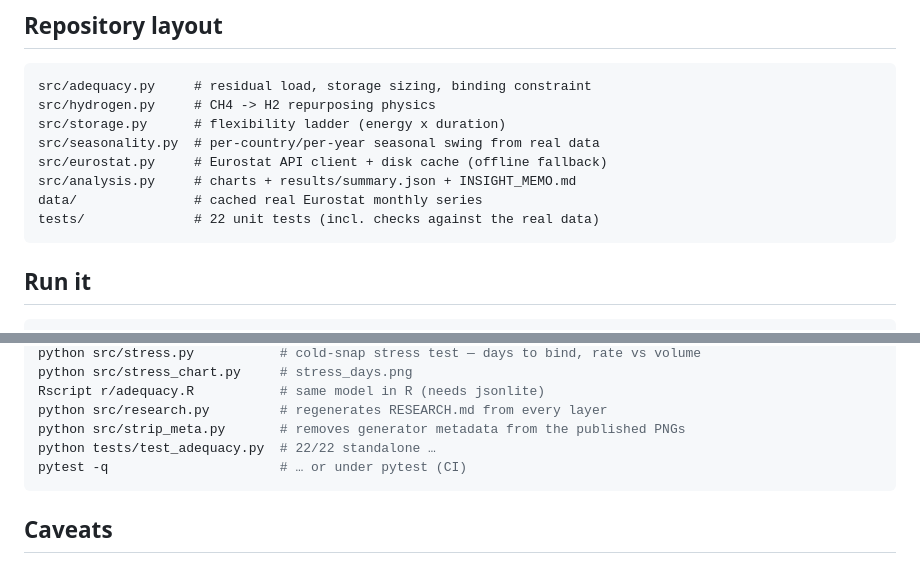
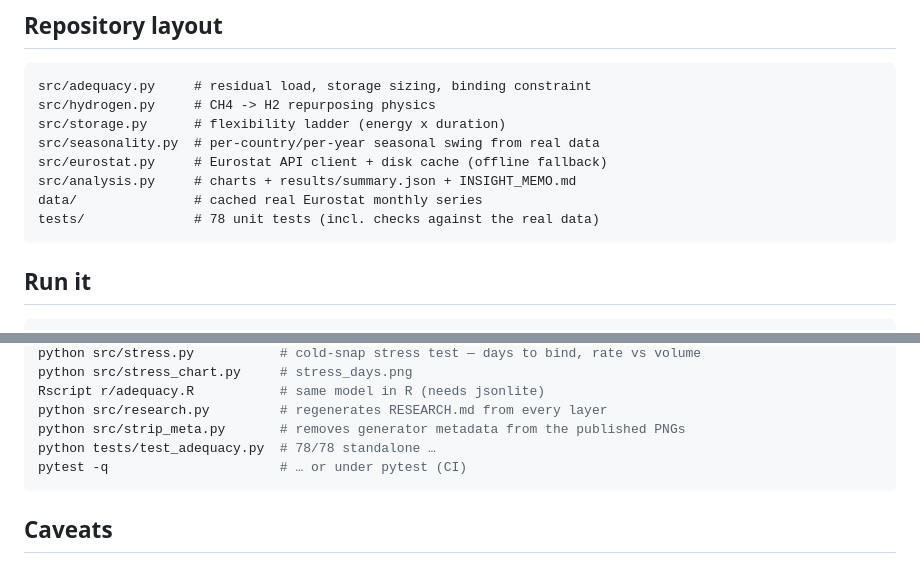
Before and after one commit to Pr0spektor/europe-energy-storage-adequacy, a Markdown page: README.md, 2 parts joined by grey strips. Rendered like a GitHub page.

````diff
--- a/README.md
+++ b/README.md
@@ -222,7 +223,7 @@ src/seasonality.py  # per-country/per-year seasonal swing from real data
 src/eurostat.py     # Eurostat API client + disk cache (offline fallback)
 src/analysis.py     # charts + results/summary.json + INSIGHT_MEMO.md
 data/               # cached real Eurostat monthly series
-tests/              # 22 unit tests (incl. checks against the real data)
+tests/              # 78 unit tests (incl. checks against the real data)
 ```
 
 ## Run it
@@ -247,7 +248,7 @@ python src/stress_chart.py     # stress_days.png
 Rscript r/adequacy.R           # same model in R (needs jsonlite)
 python src/research.py         # regenerates RESEARCH.md from every layer
 python src/strip_meta.py       # removes generator metadata from the published PNGs
-python tests/test_adequacy.py  # 22/22 standalone …
+python tests/test_adequacy.py  # 78/78 standalone …
 pytest -q                      # … or under pytest (CI)
 ```
 
````
Also changed, not shown: other parts of README.md (+8 -7 lines), INSIGHT_MEMO.md (+3 -3 lines), RESEARCH.md (+3 -3 lines), results/h2_by_store_type.png, 2 other files.
